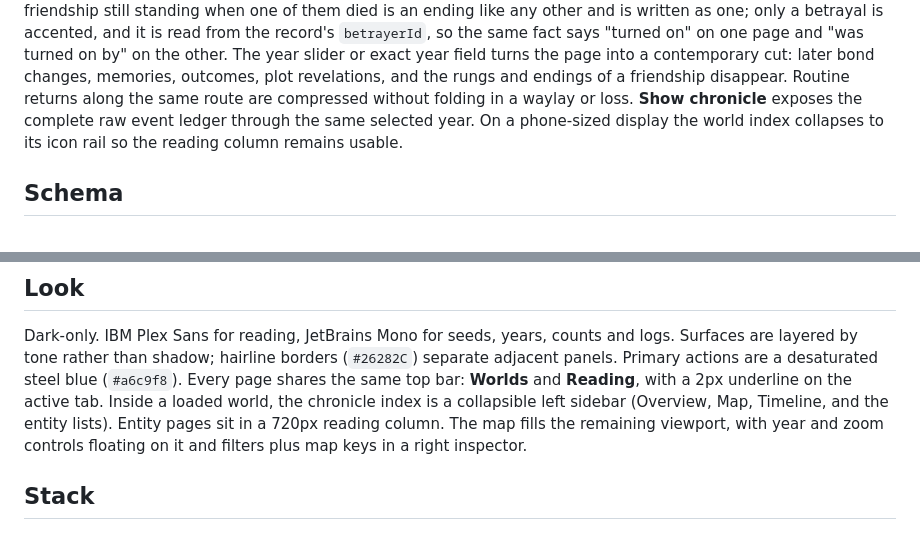
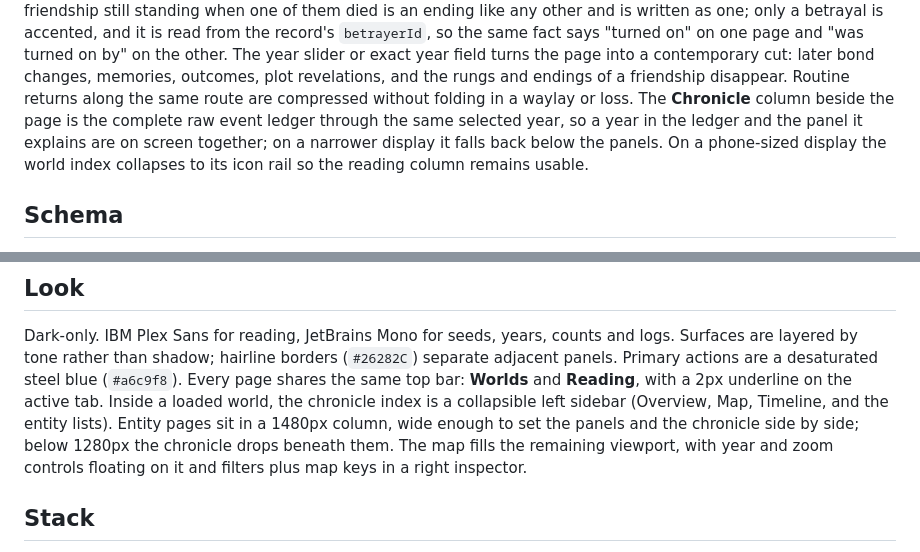
Before and after one commit to lalmei/historia_extera, a Markdown page: docs/guide/viewer.md, 2 parts joined by grey strips. GitHub-like rendering.

Commit message:
📖 docs: describe the chronicle column on entity pages.

```diff
--- a/docs/guide/viewer.md
+++ b/docs/guide/viewer.md
@@ -182,9 +182,11 @@ accented, and it is read from the record's `betrayerId`, so the same fact says "
 page and "was turned on by" on the other. The year slider or exact year field turns the page into a
 contemporary cut: later bond changes, memories, outcomes, plot revelations, and the rungs and
 endings of a friendship disappear. Routine returns along the same route
-are compressed without folding in a waylay or loss. **Show chronicle** exposes the complete raw
-event ledger through the same selected year. On a phone-sized display the world index collapses to
-its icon rail so the reading column remains usable.
+are compressed without folding in a waylay or loss. The **Chronicle** column beside the page is
+the complete raw event ledger through the same selected year, so a year in the ledger and the panel
+it explains are on screen together; on a narrower display it falls back below the panels. On a
+phone-sized display the world index collapses to its icon rail so the reading column remains
+usable.
 
 ## Schema
 
@@ -247,7 +249,8 @@ Surfaces are layered by tone rather than shadow; hairline borders (`#26282C`) se
 adjacent panels. Primary actions are a desaturated steel blue (`#a6c9f8`). Every page
 shares the same top bar: **Worlds** and **Reading**, with a 2px underline on the active
 tab. Inside a loaded world, the chronicle index is a collapsible left sidebar (Overview,
-Map, Timeline, and the entity lists). Entity pages sit in a 720px reading column. The map
+Map, Timeline, and the entity lists). Entity pages sit in a 1480px column, wide enough to set
+the panels and the chronicle side by side; below 1280px the chronicle drops beneath them. The map
 fills the remaining viewport, with year and zoom controls floating on it and filters plus
 map keys in a right inspector.
 
```
